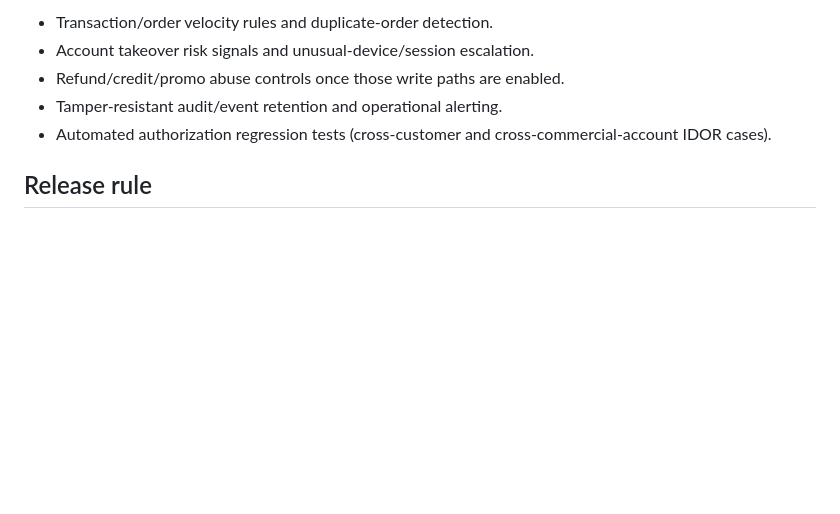
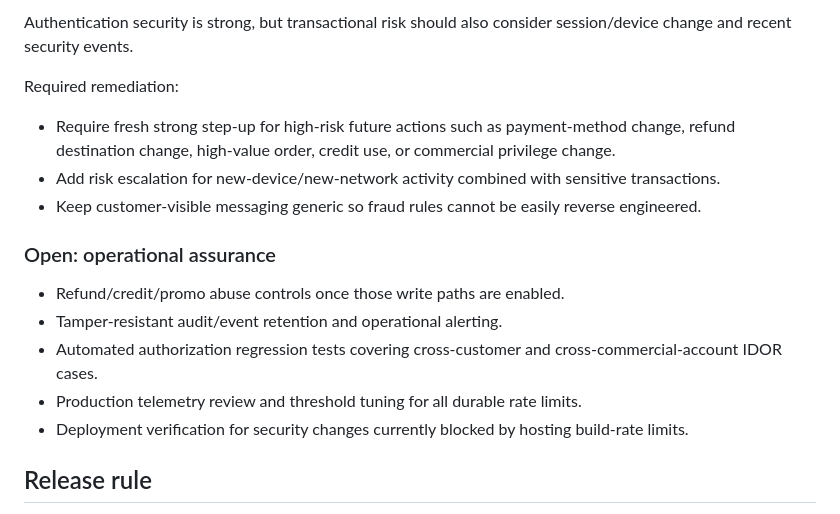
Before and after one commit to chavzwill/total-tools-smartcommerce, a Markdown page: smartcommerce-ai/docs/SECURITY_FRAUD_GATE.md, the part around one of its changes. GitHub-like rendering; blank space fills up the shorter version.

```diff
--- a/smartcommerce-ai/docs/SECURITY_FRAUD_GATE.md
+++ b/smartcommerce-ai/docs/SECURITY_FRAUD_GATE.md
@@ -40,9 +62,19 @@ Required remediation:
 
-- Transaction/order velocity rules and duplicate-order detection.
-- Account takeover risk signals and unusual-device/session escalation.
+Authentication security is strong, but transactional risk should also consider session/device change and recent security events.
+
+Required remediation:
+
+- Require fresh strong step-up for high-risk future actions such as payment-method change, refund destination change, high-value order, credit use, or commercial privilege change.
+- Add risk escalation for new-device/new-network activity combined with sensitive transactions.
+- Keep customer-visible messaging generic so fraud rules cannot be easily reverse engineered.
+
+### Open: operational assurance
+
 - Refund/credit/promo abuse controls once those write paths are enabled.
 - Tamper-resistant audit/event retention and operational alerting.
-- Automated authorization regression tests (cross-customer and cross-commercial-account IDOR cases).
+- Automated authorization regression tests covering cross-customer and cross-commercial-account IDOR cases.
+- Production telemetry review and threshold tuning for all durable rate limits.
+- Deployment verification for security changes currently blocked by hosting build-rate limits.
 
 ## Release rule
 
```
Also changed, not shown: other parts of smartcommerce-ai/docs/SECURITY_FRAUD_GATE.md (+35 -13 lines).
